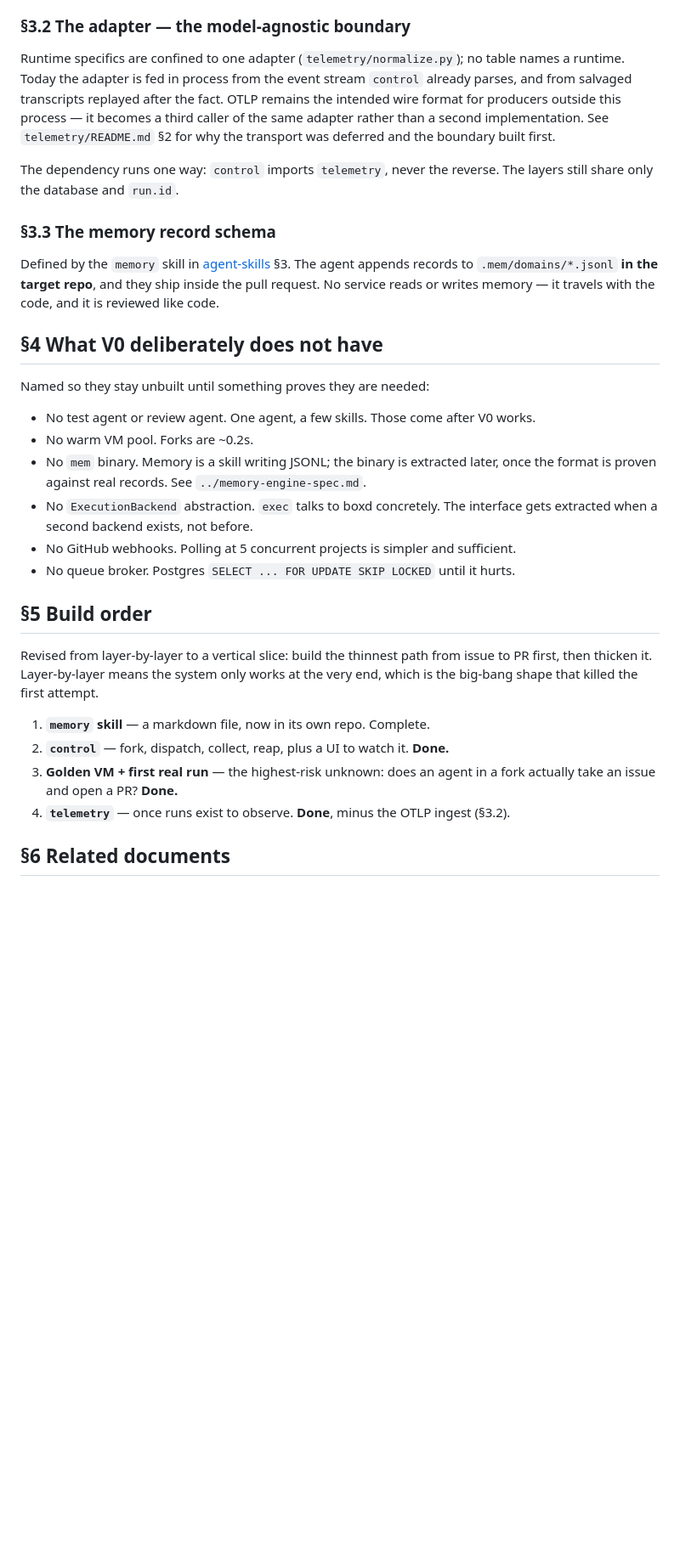
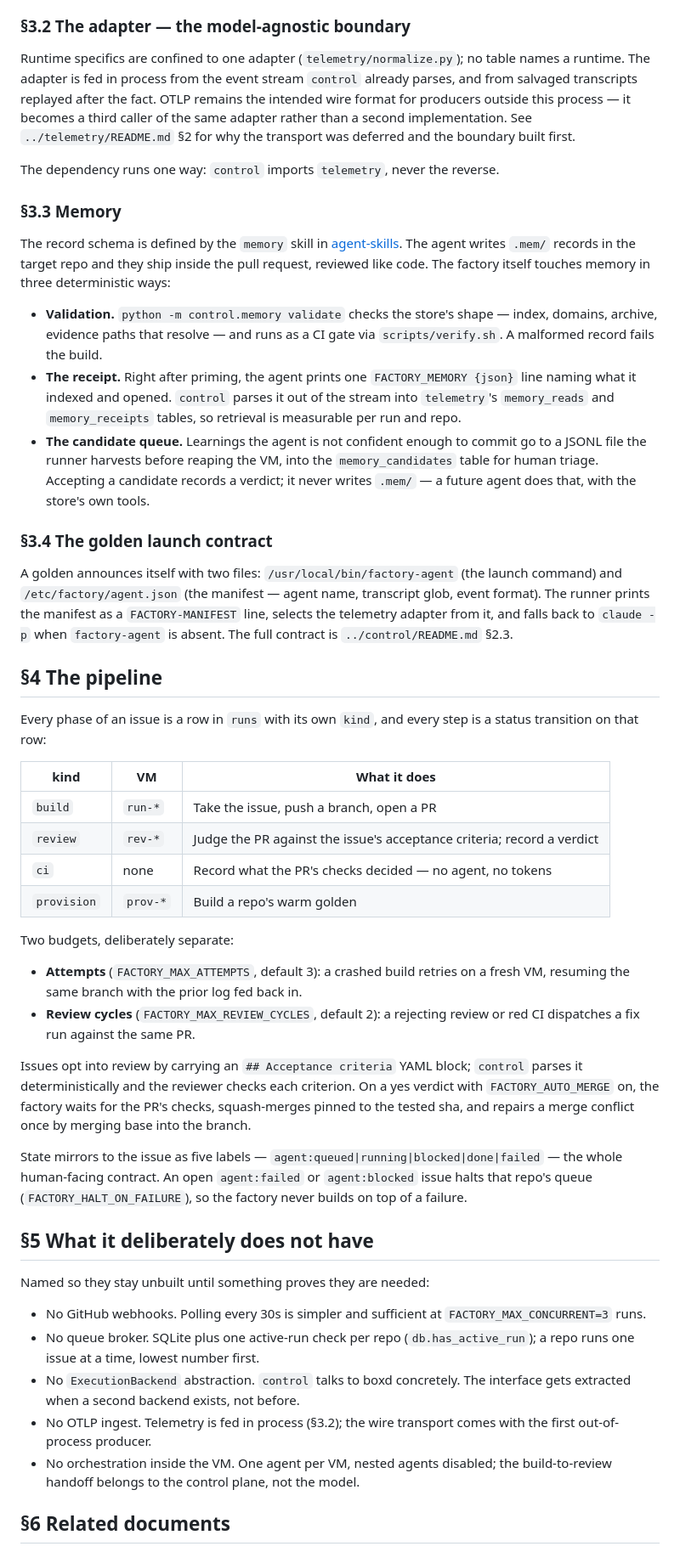
Before and after one commit to mithril-studio/software-factory, a Markdown page: docs/architecture.md, the part around one of its changes. Shown at 85% size. Rendered like a GitHub page; blank space fills up the shorter version.

```diff
--- a/docs/architecture.md
+++ b/docs/architecture.md
@@ -79,45 +85,82 @@ uses `run.id` to attach usage to a run without the two layers calling each other
 ### §3.2 The adapter — the model-agnostic boundary
 
 Runtime specifics are confined to one adapter (`telemetry/normalize.py`); no table names a
-runtime. Today the adapter is fed in process from the event stream `control` already parses,
-and from salvaged transcripts replayed after the fact. OTLP remains the intended wire format
-for producers outside this process — it becomes a third caller of the same adapter rather
-than a second implementation. See `telemetry/README.md` §2 for why the transport was
-deferred and the boundary built first.
+runtime. The adapter is fed in process from the event stream `control` already parses, and
+from salvaged transcripts replayed after the fact. OTLP remains the intended wire format for
+producers outside this process — it becomes a third caller of the same adapter rather than a
+second implementation. See `../telemetry/README.md` §2 for why the transport was deferred and
+the boundary built first.
 
-The dependency runs one way: `control` imports `telemetry`, never the reverse. The layers
-still share only the database and `run.id`.
+The dependency runs one way: `control` imports `telemetry`, never the reverse.
 
-### §3.3 The memory record schema
+### §3.3 Memory
 
-Defined by the `memory` skill in [agent-skills](https://github.com/mithril-studio/agent-skills) §3. The agent appends records to `.mem/domains/*.jsonl`
-**in the target repo**, and they ship inside the pull request. No service reads or writes
-memory — it travels with the code, and it is reviewed like code.
+The record schema is defined by the `memory` skill in
+[agent-skills](https://github.com/mithril-studio/agent-skills). The agent writes `.mem/`
+records in the target repo and they ship inside the pull request, reviewed like code. The
+factory itself touches memory in three deterministic ways:
 
-## §4 What V0 deliberately does not have
+- **Validation.** `python -m control.memory validate` checks the store's shape — index,
+  domains, archive, evidence paths that resolve — and runs as a CI gate via
+  `scripts/verify.sh`. A malformed record fails the build.
+- **The receipt.** Right after priming, the agent prints one `FACTORY_MEMORY {json}` line
+  naming what it indexed and opened. `control` parses it out of the stream into `telemetry`'s
+  `memory_reads` and `memory_receipts` tables, so retrieval is measurable per run and repo.
+- **The candidate queue.** Learnings the agent is not confident enough to commit go to a
+  JSONL file the runner harvests before reaping the VM, into the `memory_candidates` table
+  for human triage. Accepting a candidate records a verdict; it never writes `.mem/` — a
+  future agent does that, with the store's own tools.
+
+### §3.4 The golden launch contract
+
+A golden announces itself with two files: `/usr/local/bin/factory-agent` (the launch command)
+and `/etc/factory/agent.json` (the manifest — agent name, transcript glob, event format).
+The runner prints the manifest as a `FACTORY-MANIFEST` line, selects the telemetry adapter
+from it, and falls back to `claude -p` when `factory-agent` is absent. The full contract is
+`../control/README.md` §2.3.
+
+## §4 The pipeline
+
+Every phase of an issue is a row in `runs` with its own `kind`, and every step is a status
+transition on that row:
+
+| kind | VM | What it does |
+|---|---|---|
+| `build` | `run-*` | Take the issue, push a branch, open a PR |
+| `review` | `rev-*` | Judge the PR against the issue's acceptance criteria; record a verdict |
+| `ci` | none | Record what the PR's checks decided — no agent, no tokens |
+| `provision` | `prov-*` | Build a repo's warm golden |
+
+Two budgets, deliberately separate:
+
+- **Attempts** (`FACTORY_MAX_ATTEMPTS`, default 3): a crashed build retries on a fresh VM,
+  resuming the same branch with the prior log fed back in.
+- **Review cycles** (`FACTORY_MAX_REVIEW_CYCLES`, default 2): a rejecting review or red CI
+  dispatches a fix run against the same PR.
+
+Issues opt into review by carrying an `## Acceptance criteria` YAML block; `control` parses
+it deterministically and the reviewer checks each criterion. On a yes verdict with
+`FACTORY_AUTO_MERGE` on, the factory waits for the PR's checks, squash-merges pinned to the
+tested sha, and repairs a merge conflict once by merging base into the branch.
+
+State mirrors to the issue as five labels — `agent:queued|running|blocked|done|failed` — the
+whole human-facing contract. An open `agent:failed` or `agent:blocked` issue halts that
+repo's queue (`FACTORY_HALT_ON_FAILURE`), so the factory never builds on top of a failure.
+
+## §5 What it deliberately does not have
 
 Named so they stay unbuilt until something proves they are needed:
 
-- No test agent or review agent. One agent, a few skills. Those come after V0 works.
-- No warm VM pool. Forks are ~0.2s.
-- No `mem` binary. Memory is a skill writing JSONL; the binary is extracted later, once the
-  format is proven against real records. See `../memory-engine-spec.md`.
-- No `ExecutionBackend` abstraction. `exec` talks to boxd concretely. The interface gets
+- No GitHub webhooks. Polling every 30s is simpler and sufficient at
+  `FACTORY_MAX_CONCURRENT=3` runs.
+- No queue broker. SQLite plus one active-run check per repo (`db.has_active_run`); a repo
+  runs one issue at a time, lowest number first.
+- No `ExecutionBackend` abstraction. `control` talks to boxd concretely. The interface gets
   extracted when a second backend exists, not before.
-- No GitHub webhooks. Polling at 5 concurrent projects is simpler and sufficient.
-- No queue broker. Postgres `SELECT ... FOR UPDATE SKIP LOCKED` until it hurts.
-
-## §5 Build order
-
-Revised from layer-by-layer to a vertical slice: build the thinnest path from issue to PR
-first, then thicken it. Layer-by-layer means the system only works at the very end, which is
-the big-bang shape that killed the first attempt.
-
-1. **`memory` skill** — a markdown file, now in its own repo. Complete.
-2. **`control`** — fork, dispatch, collect, reap, plus a UI to watch it. **Done.**
-3. **Golden VM + first real run** — the highest-risk unknown: does an agent in a fork
-   actually take an issue and open a PR? **Done.**
-4. **`telemetry`** — once runs exist to observe. **Done**, minus the OTLP ingest (§3.2).
+- No OTLP ingest. Telemetry is fed in process (§3.2); the wire transport comes with the
+  first out-of-process producer.
+- No orchestration inside the VM. One agent per VM, nested agents disabled; the
+  build-to-review handoff belongs to the control plane, not the model.
 
 ## §6 Related documents
 
```
Also changed, not shown: other parts of docs/architecture.md (+45 -36 lines).
